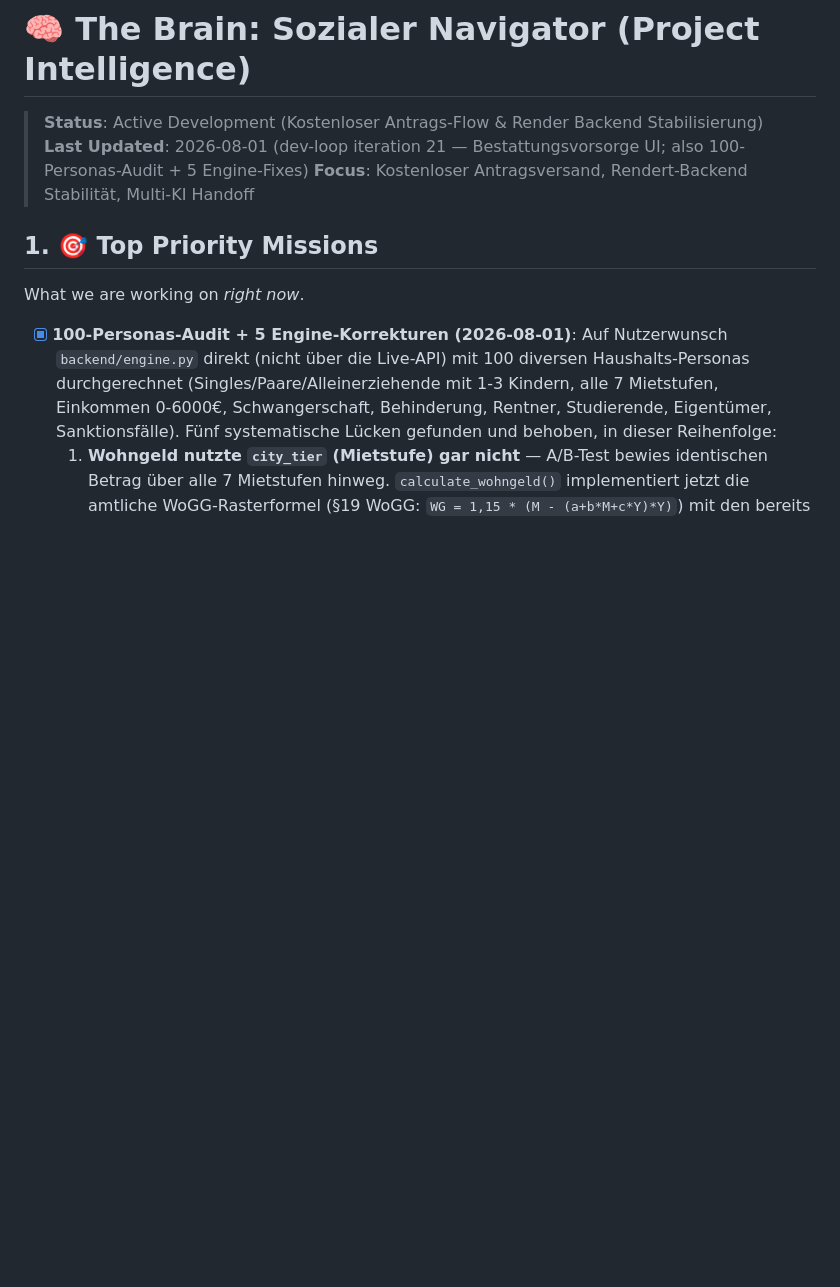
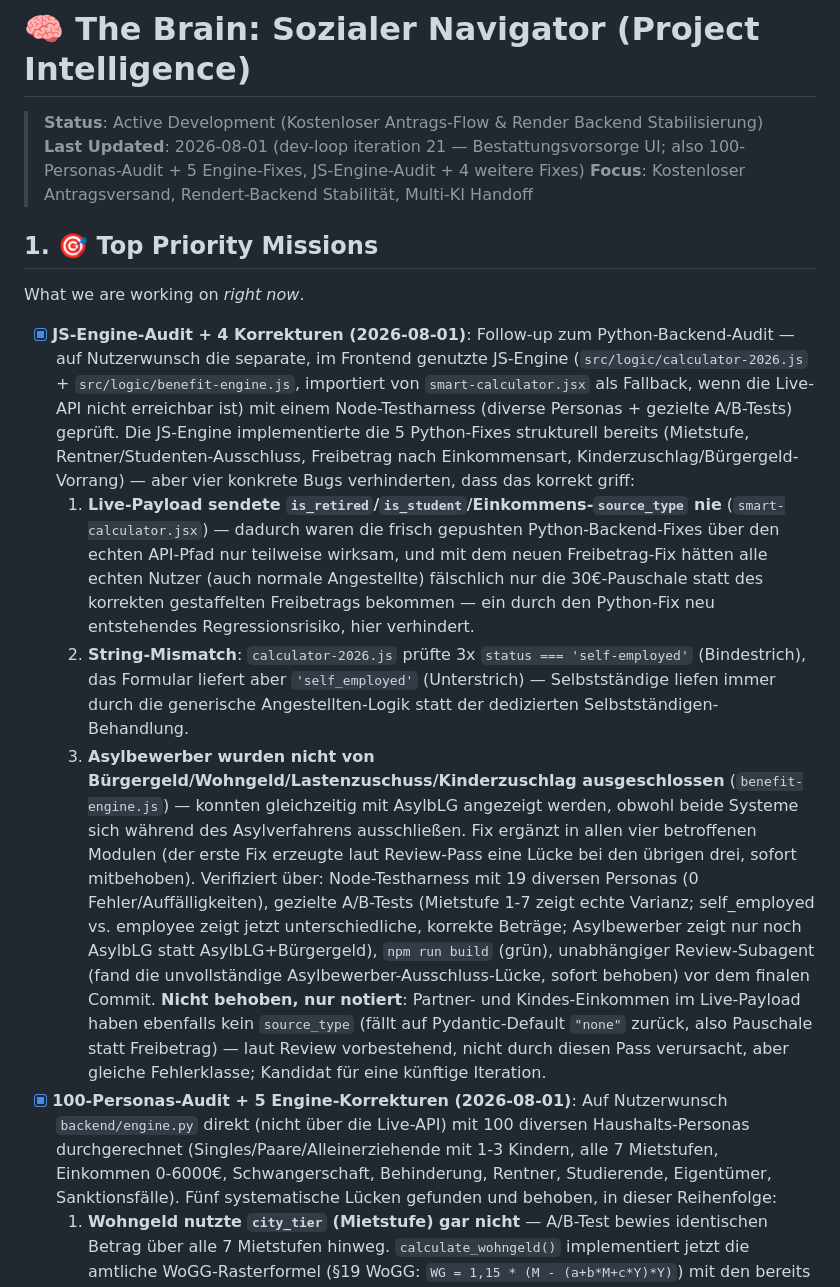
Before and after one commit to Jan2704/sozialer-navigator, a Markdown page: brain.md, the part around the change. Drawn GitHub-style; blank space fills up the shorter version.

Commit message:
docs(brain): record JS-engine audit and 4 fixes

```diff
--- a/brain.md
+++ b/brain.md
@@ -1,11 +1,16 @@
 # 🧠 The Brain: Sozialer Navigator (Project Intelligence)
 
 > **Status**: Active Development (Kostenloser Antrags-Flow & Render Backend Stabilisierung)
-> **Last Updated**: 2026-08-01 (dev-loop iteration 21 — Bestattungsvorsorge UI; also 100-Personas-Audit + 5 Engine-Fixes)
+> **Last Updated**: 2026-08-01 (dev-loop iteration 21 — Bestattungsvorsorge UI; also 100-Personas-Audit + 5 Engine-Fixes, JS-Engine-Audit + 4 weitere Fixes)
 > **Focus**: Kostenloser Antragsversand, Rendert-Backend Stabilität, Multi-KI Handoff
 
 ## 1. 🎯 Top Priority Missions
 What we are working on *right now*.
+- [x] **JS-Engine-Audit + 4 Korrekturen (2026-08-01)**: Follow-up zum Python-Backend-Audit — auf Nutzerwunsch die separate, im Frontend genutzte JS-Engine (`src/logic/calculator-2026.js` + `src/logic/benefit-engine.js`, importiert von `smart-calculator.jsx` als Fallback, wenn die Live-API nicht erreichbar ist) mit einem Node-Testharness (diverse Personas + gezielte A/B-Tests) geprüft. Die JS-Engine implementierte die 5 Python-Fixes strukturell bereits (Mietstufe, Rentner/Studenten-Ausschluss, Freibetrag nach Einkommensart, Kinderzuschlag/Bürgergeld-Vorrang) — aber vier konkrete Bugs verhinderten, dass das korrekt griff:
+  1. **Live-Payload sendete `is_retired`/`is_student`/Einkommens-`source_type` nie** (`smart-calculator.jsx`) — dadurch waren die frisch gepushten Python-Backend-Fixes über den echten API-Pfad nur teilweise wirksam, und mit dem neuen Freibetrag-Fix hätten alle echten Nutzer (auch normale Angestellte) fälschlich nur die 30€-Pauschale statt des korrekten gestaffelten Freibetrags bekommen — ein durch den Python-Fix neu entstehendes Regressionsrisiko, hier verhindert.
+  2. **String-Mismatch**: `calculator-2026.js` prüfte 3x `status === 'self-employed'` (Bindestrich), das Formular liefert aber `'self_employed'` (Unterstrich) — Selbstständige liefen immer durch die generische Angestellten-Logik statt der dedizierten Selbstständigen-Behandlung.
+  3. **Asylbewerber wurden nicht von Bürgergeld/Wohngeld/Lastenzuschuss/Kinderzuschlag ausgeschlossen** (`benefit-engine.js`) — konnten gleichzeitig mit AsylbLG angezeigt werden, obwohl beide Systeme sich während des Asylverfahrens ausschließen. Fix ergänzt in allen vier betroffenen Modulen (der erste Fix erzeugte laut Review-Pass eine Lücke bei den übrigen drei, sofort mitbehoben).
+  Verifiziert über: Node-Testharness mit 19 diversen Personas (0 Fehler/Auffälligkeiten), gezielte A/B-Tests (Mietstufe 1-7 zeigt echte Varianz; self_employed vs. employee zeigt jetzt unterschiedliche, korrekte Beträge; Asylbewerber zeigt nur noch AsylbLG statt AsylbLG+Bürgergeld), `npm run build` (grün), unabhängiger Review-Subagent (fand die unvollständige Asylbewerber-Ausschluss-Lücke, sofort behoben) vor dem finalen Commit. **Nicht behoben, nur notiert**: Partner- und Kindes-Einkommen im Live-Payload haben ebenfalls kein `source_type` (fällt auf Pydantic-Default `"none"` zurück, also Pauschale statt Freibetrag) — laut Review vorbestehend, nicht durch diesen Pass verursacht, aber gleiche Fehlerklasse; Kandidat für eine künftige Iteration.
 - [x] **100-Personas-Audit + 5 Engine-Korrekturen (2026-08-01)**: Auf Nutzerwunsch `backend/engine.py` direkt (nicht über die Live-API) mit 100 diversen Haushalts-Personas durchgerechnet (Singles/Paare/Alleinerziehende mit 1-3 Kindern, alle 7 Mietstufen, Einkommen 0-6000€, Schwangerschaft, Behinderung, Rentner, Studierende, Eigentümer, Sanktionsfälle). Fünf systematische Lücken gefunden und behoben, in dieser Reihenfolge:
   1. **Wohngeld nutzte `city_tier` (Mietstufe) gar nicht** — A/B-Test bewies identischen Betrag über alle 7 Mietstufen hinweg. `calculate_wohngeld()` implementiert jetzt die amtliche WoGG-Rasterformel (§19 WoGG: `WG = 1,15 * (M - (a+b*M+c*Y)*Y)`) mit den bereits vorhandenen, aber ungenutzten Mietobergrenzen/Koeffizienten aus `rules/wohngeld.json`, inkl. Bagatellgrenze (<10€ → ineligible statt auf 10€ hochgerundet).
   2. **Rentner wurden als Bürgergeld-berechtigt angezeigt** — `is_retired`/Alter wurden nie geprüft. Neue Vorprüfung in `calculate_sgb2()`: Hauptperson ab `REGELALTERSGRENZE=67` oder `is_retired=True` → Redirect auf Grundsicherung im Alter (SGB XII) statt Bürgergeld-Betrag.
```
